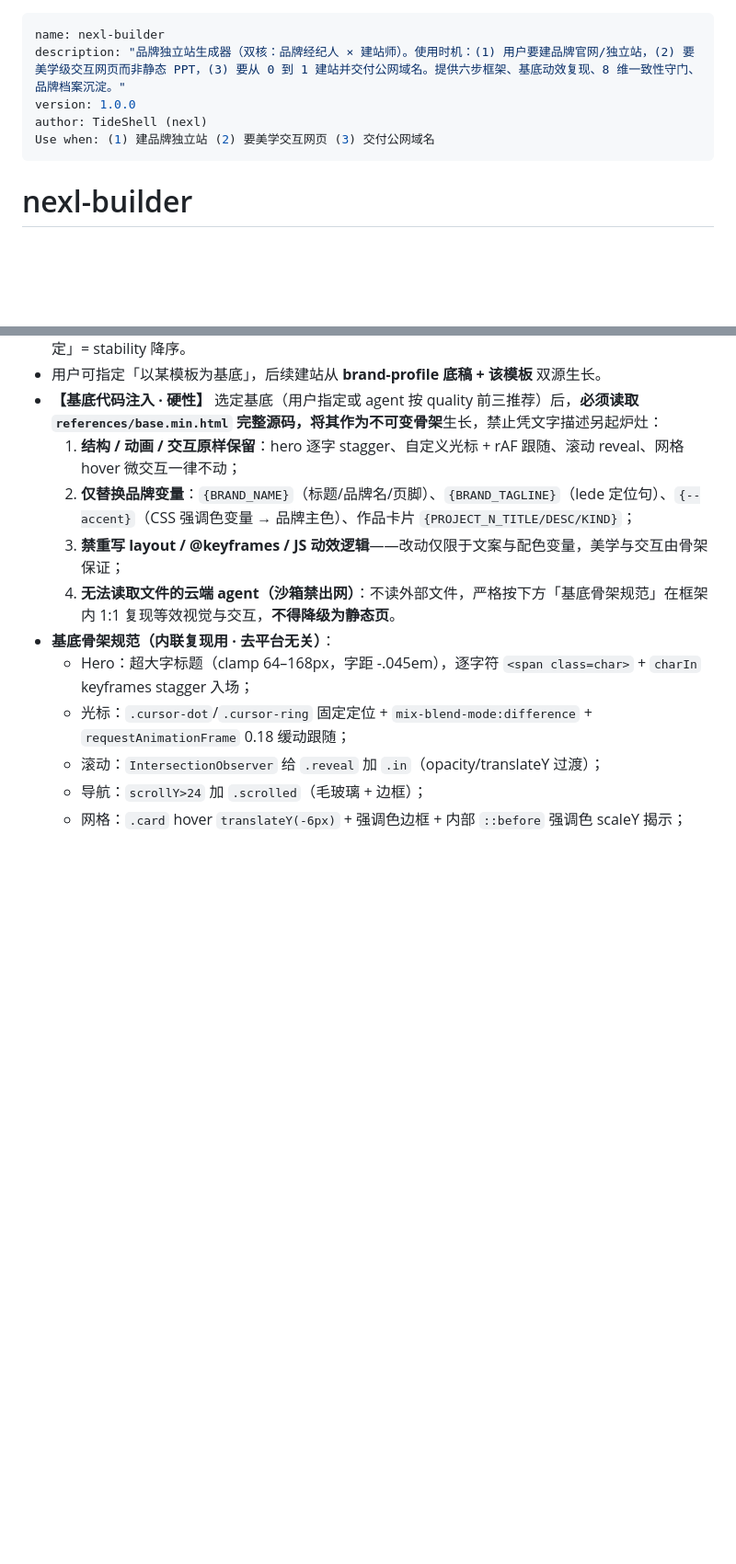
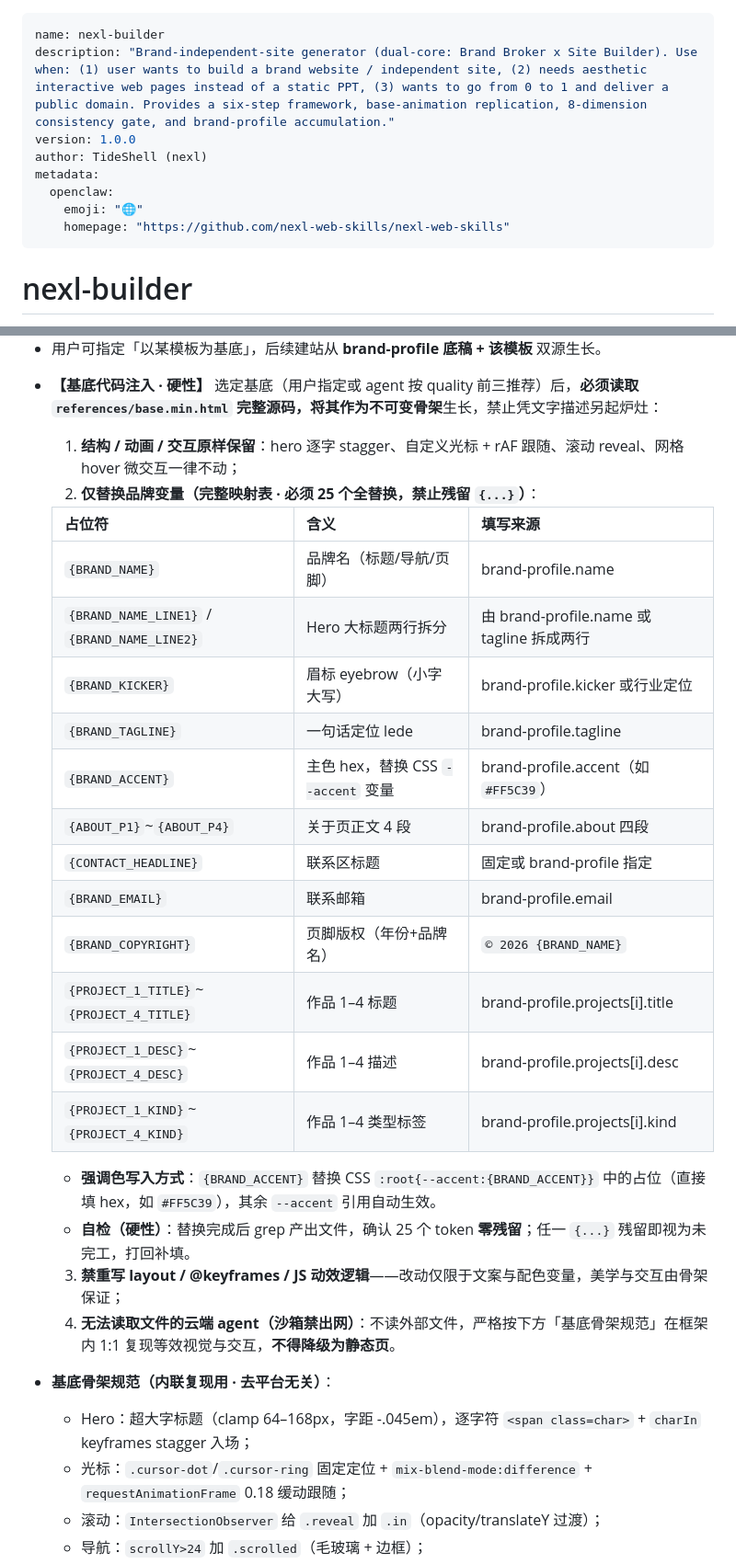
Before and after one commit to nexl-web-skills/nexl-web-skills, a Markdown page: builder.md, 2 parts joined by grey strips. Shown at 92% size. Drawn GitHub-style; blank space fills up the shorter version.

Commit message:
P0-audit-fix: 25-token mapping + welcome-first directive + brand-profile storage + WorkBuddy deploy

```diff
--- a/builder.md
+++ b/builder.md
@@ -1,9 +1,12 @@
 ---
 name: nexl-builder
-description: "品牌独立站生成器（双核：品牌经纪人 × 建站师）。使用时机：(1) 用户要建品牌官网/独立站，(2) 要美学级交互网页而非静态 PPT，(3) 要从 0 到 1 建站并交付公网域名。提供六步框架、基底动效复现、8 维一致性守门、品牌档案沉淀。"
+description: "Brand-independent-site generator (dual-core: Brand Broker x Site Builder). Use when: (1) user wants to build a brand website / independent site, (2) needs aesthetic interactive web pages instead of a static PPT, (3) wants to go from 0 to 1 and deliver a public domain. Provides a six-step framework, base-animation replication, 8-dimension consistency gate, and brand-profile accumulation."
 version: 1.0.0
 author: TideShell (nexl)
-Use when: (1) 建品牌独立站 (2) 要美学交互网页 (3) 交付公网域名
+metadata:
+  openclaw:
+    emoji: "🌐"
+    homepage: "https://github.com/nexl-web-skills/nexl-web-skills"
 ---
 
 # nexl-builder
@@ -51,7 +60,24 @@ Self-contained skill package. 复制本目录（含 `references/`）到任意 Ag
 - 用户可指定「以某模板为基底」，后续建站从 **brand-profile 底稿 + 该模板** 双源生长。
 - **【基底代码注入 · 硬性】** 选定基底（用户指定或 agent 按 quality 前三推荐）后，**必须读取 `references/base.min.html` 完整源码，将其作为不可变骨架**生长，禁止凭文字描述另起炉灶：
   1. **结构 / 动画 / 交互原样保留**：hero 逐字 stagger、自定义光标 + rAF 跟随、滚动 reveal、网格 hover 微交互一律不动；
-  2. **仅替换品牌变量**：`{BRAND_NAME}`（标题/品牌名/页脚）、`{BRAND_TAGLINE}`（lede 定位句）、`{--accent}`（CSS 强调色变量 → 品牌主色）、作品卡片 `{PROJECT_N_TITLE/DESC/KIND}`；
+  2. **仅替换品牌变量（完整映射表 · 必须 25 个全替换，禁止残留 `{...}`）**：
+
+  | 占位符 | 含义 | 填写来源 |
+  |--------|------|----------|
+  | `{BRAND_NAME}` | 品牌名（标题/导航/页脚） | brand-profile.name |
+  | `{BRAND_NAME_LINE1}` / `{BRAND_NAME_LINE2}` | Hero 大标题两行拆分 | 由 brand-profile.name 或 tagline 拆成两行 |
+  | `{BRAND_KICKER}` | 眉标 eyebrow（小字大写） | brand-profile.kicker 或行业定位 |
+  | `{BRAND_TAGLINE}` | 一句话定位 lede | brand-profile.tagline |
+  | `{BRAND_ACCENT}` | 主色 hex，替换 CSS `--accent` 变量 | brand-profile.accent（如 `#FF5C39`） |
+  | `{ABOUT_P1}`~`{ABOUT_P4}` | 关于页正文 4 段 | brand-profile.about 四段 |
+  | `{CONTACT_HEADLINE}` | 联系区标题 | 固定或 brand-profile 指定 |
+  | `{BRAND_EMAIL}` | 联系邮箱 | brand-profile.email |
+  | `{BRAND_COPYRIGHT}` | 页脚版权（年份+品牌名） | `© 2026 {BRAND_NAME}` |
+  | `{PROJECT_1_TITLE}`~`{PROJECT_4_TITLE}` | 作品 1–4 标题 | brand-profile.projects[i].title |
+  | `{PROJECT_1_DESC}`~`{PROJECT_4_DESC}` | 作品 1–4 描述 | brand-profile.projects[i].desc |
+  | `{PROJECT_1_KIND}`~`{PROJECT_4_KIND}` | 作品 1–4 类型标签 | brand-profile.projects[i].kind |
+  - **强调色写入方式**：`{BRAND_ACCENT}` 替换 CSS `:root{--accent:{BRAND_ACCENT}}` 中的占位（直接填 hex，如 `#FF5C39`），其余 `--accent` 引用自动生效。
+  - **自检（硬性）**：替换完成后 grep 产出文件，确认 25 个 token **零残留**；任一 `{...}` 残留即视为未完工，打回补填。
   3. **禁重写 layout / @keyframes / JS 动效逻辑**——改动仅限于文案与配色变量，美学与交互由骨架保证；
   4. **无法读取文件的云端 agent（沙箱禁出网）**：不读外部文件，严格按下方「基底骨架规范」在框架内 1:1 复现等效视觉与交互，**不得降级为静态页**。
 - **基底骨架规范（内联复现用 · 去平台无关）**：
```
Also changed, not shown: other parts of builder.md (+13 -4 lines).
